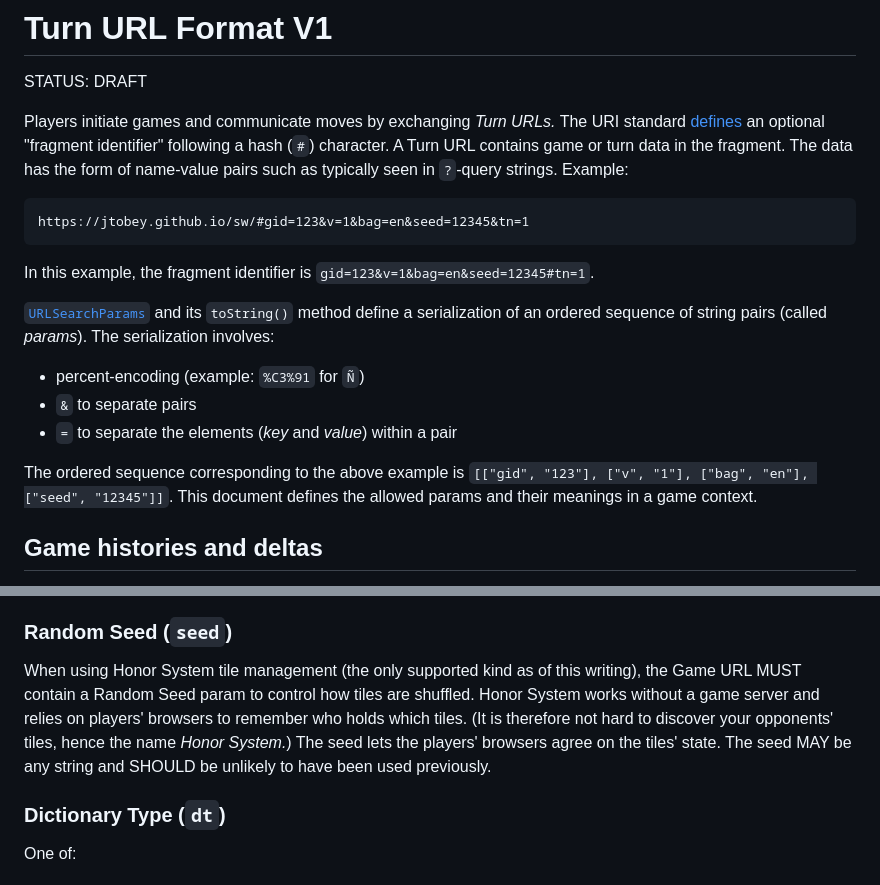
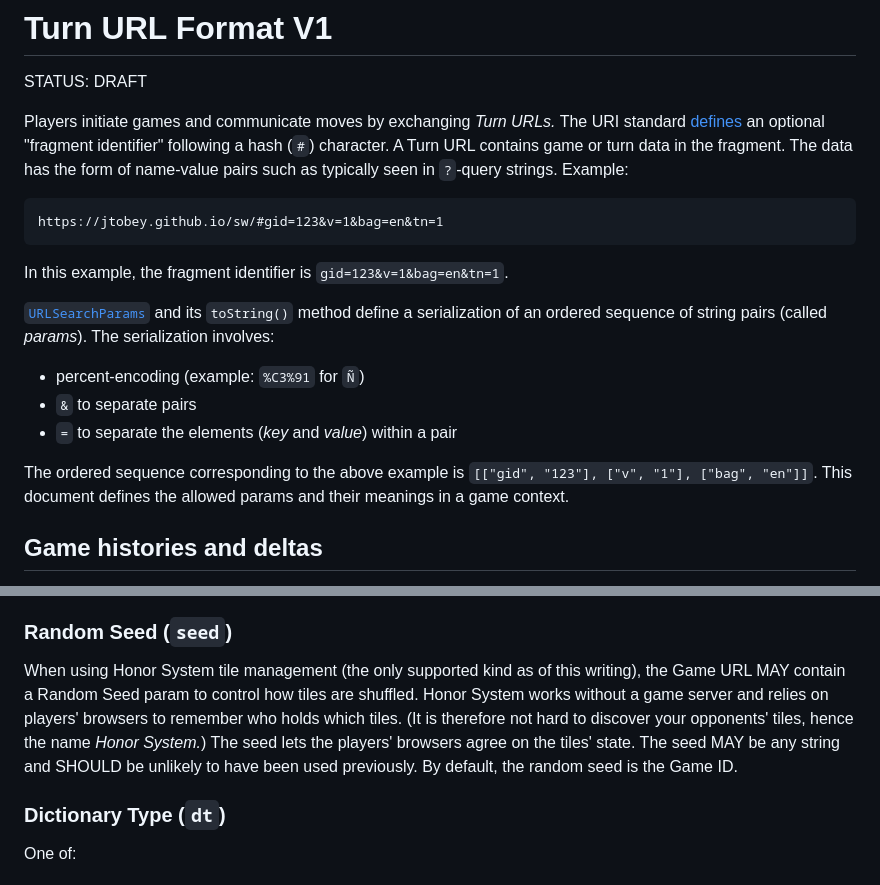
Before and after one commit to jtobey/sharewords, a Markdown page: docs/url_v1.md, 2 parts joined by grey strips. Rendered like a GitHub page.

Commit message:
Made `seed` optional, since `gid` can substitute for it.

```diff
--- a/docs/url_v1.md
+++ b/docs/url_v1.md
@@ -8,9 +8,9 @@ optional "fragment identifier" following a hash (`#`) character. A Turn URL
 contains game or turn data in the fragment. The data has the form of name-value
 pairs such as typically seen in `?`-query strings. Example:
 
-    https://jtobey.github.io/sw/#gid=123&v=1&bag=en&seed=12345&tn=1
+    https://jtobey.github.io/sw/#gid=123&v=1&bag=en&tn=1
 
-In this example, the fragment identifier is `gid=123&v=1&bag=en&seed=12345#tn=1`.
+In this example, the fragment identifier is `gid=123&v=1&bag=en&tn=1`.
 
 [`URLSearchParams`](https://developer.mozilla.org/en-US/docs/Web/API/URLSearchParams)
 and its `toString()` method define a serialization of an ordered sequence of
@@ -21,8 +21,8 @@ string pairs (called *params*). The serialization involves:
 *   `=` to separate the elements (*key* and *value*) within a pair
 
 The ordered sequence corresponding to the above example
-is `[["gid", "123"], ["v", "1"], ["bag", "en"], ["seed", "12345"]]`. This
-document defines the allowed params and their meanings in a game context.
+is `[["gid", "123"], ["v", "1"], ["bag", "en"]]`. This document defines the
+allowed params and their meanings in a game context.
 
 ## Game histories and deltas
 
@@ -99,12 +99,13 @@ a game with three or more players.
 ### Random Seed (`seed`)
 
 When using Honor System tile management (the only supported kind as of this
-writing), the Game URL MUST contain a Random Seed param to control how tiles
-are shuffled. Honor System works without a game server and relies on players'
+writing), the Game URL MAY contain a Random Seed param to control how tiles are
+shuffled. Honor System works without a game server and relies on players'
 browsers to remember who holds which tiles. (It is therefore not hard to
 discover your opponents' tiles, hence the name *Honor System.*) The seed lets
 the players' browsers agree on the tiles' state. The seed MAY be any string and
-SHOULD be unlikely to have been used previously.
+SHOULD be unlikely to have been used previously. By default, the random seed is
+the Game ID.
 
 ### Dictionary Type (`dt`)
 
```
